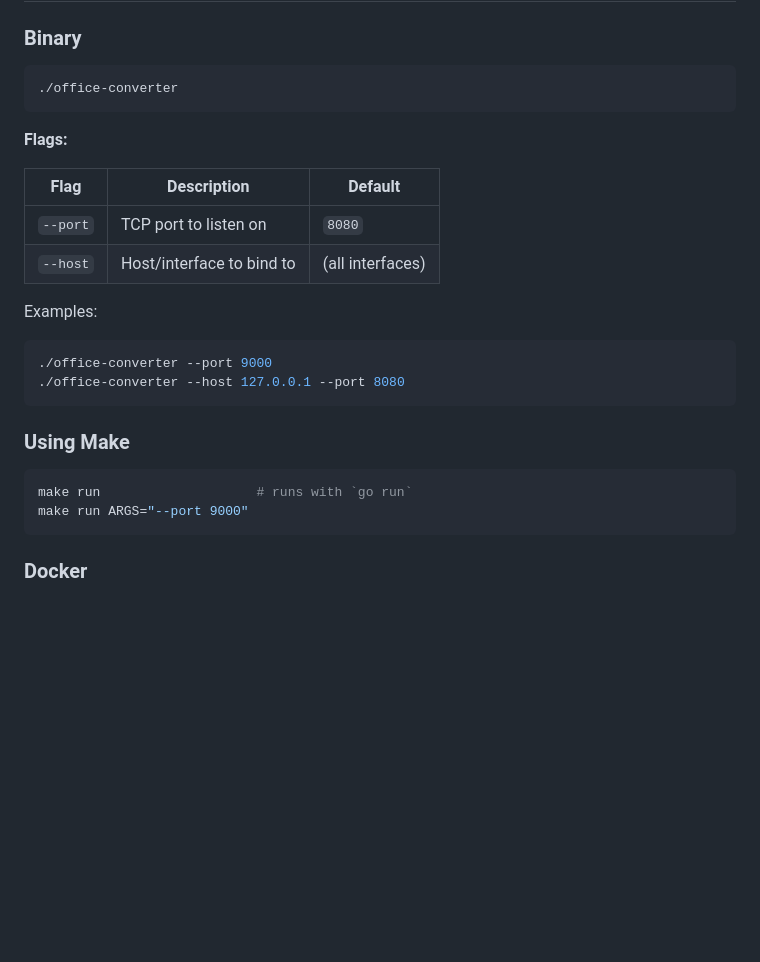
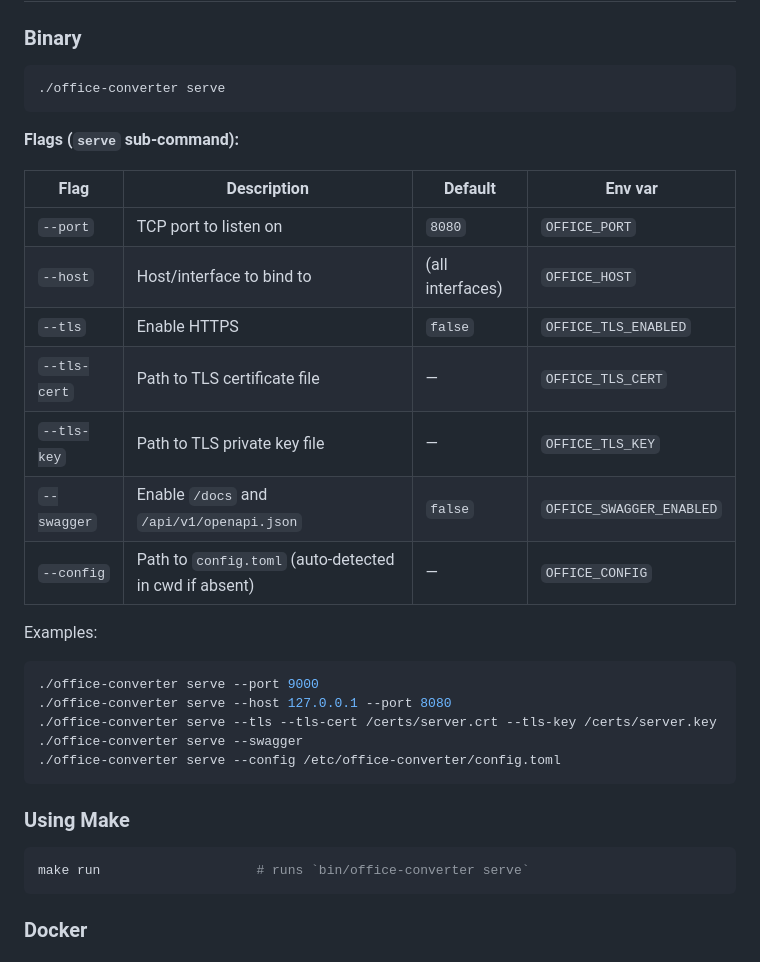
Before and after one commit to jniltinho/office-converter, a Markdown page: README.md, the part around the change. Drawn GitHub-style; blank space fills up the shorter version.

Commit message:
docs(readme): update usage instructions for serve command and tls flags
Update the documentation to reflect the new CLI structure and configuration
options introduced by the migration to Viper and API versioning.

- Document the `serve` sub-command for binary execution
- Expand the flags table to include TLS, Swagger, and Config file options
- Add the corresponding environment variables for each flag
- Update CLI examples to include the `serve` command and TLS usage
- Update Makefile usage descriptions for the `run` target

````diff
--- a/README.md
+++ b/README.md
@@ -55,28 +55,35 @@ The image uses a two-stage build: a `golang:1.26-bookworm` builder produces a st
 ### Binary
 
 ```bash
-./office-converter
+./office-converter serve
 ```
 
-**Flags:**
+**Flags (`serve` sub-command):**
 
-| Flag     | Description                          | Default          |
-|----------|--------------------------------------|------------------|
-| `--port` | TCP port to listen on                | `8080`           |
-| `--host` | Host/interface to bind to            | (all interfaces) |
+| Flag          | Description                                             | Default          | Env var                  |
+|---------------|---------------------------------------------------------|------------------|--------------------------|
+| `--port`      | TCP port to listen on                                   | `8080`           | `OFFICE_PORT`            |
+| `--host`      | Host/interface to bind to                               | (all interfaces) | `OFFICE_HOST`            |
+| `--tls`       | Enable HTTPS                                            | `false`          | `OFFICE_TLS_ENABLED`     |
+| `--tls-cert`  | Path to TLS certificate file                            | —                | `OFFICE_TLS_CERT`        |
+| `--tls-key`   | Path to TLS private key file                            | —                | `OFFICE_TLS_KEY`         |
+| `--swagger`   | Enable `/docs` and `/api/v1/openapi.json`               | `false`          | `OFFICE_SWAGGER_ENABLED` |
+| `--config`    | Path to `config.toml` (auto-detected in cwd if absent) | —                | `OFFICE_CONFIG`          |
 
 Examples:
 
 ```bash
-./office-converter --port 9000
-./office-converter --host 127.0.0.1 --port 8080
+./office-converter serve --port 9000
+./office-converter serve --host 127.0.0.1 --port 8080
+./office-converter serve --tls --tls-cert /certs/server.crt --tls-key /certs/server.key
+./office-converter serve --swagger
+./office-converter serve --config /etc/office-converter/config.toml
 ```
 
 ### Using Make
 
 ```bash
-make run                    # runs with `go run`
-make run ARGS="--port 9000"
+make run                    # runs `bin/office-converter serve`
 ```
 
 ### Docker
````
